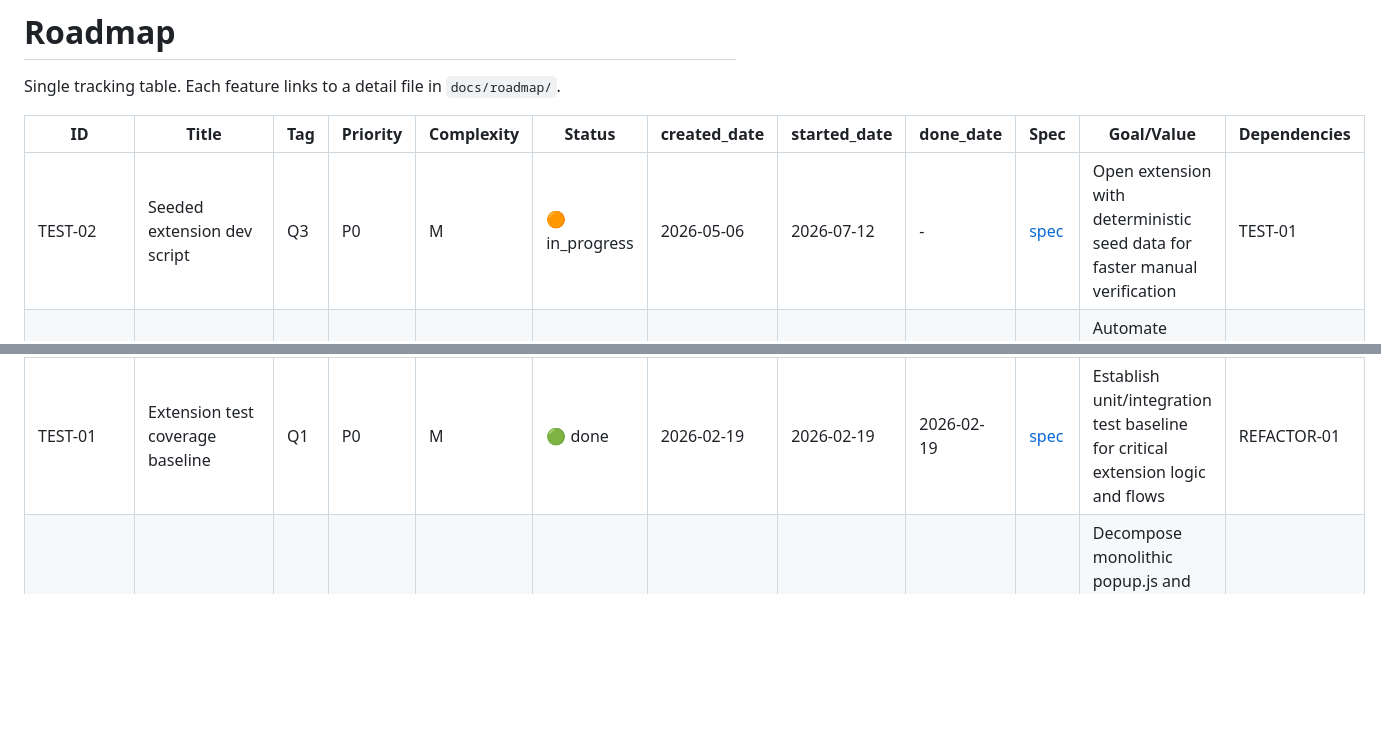
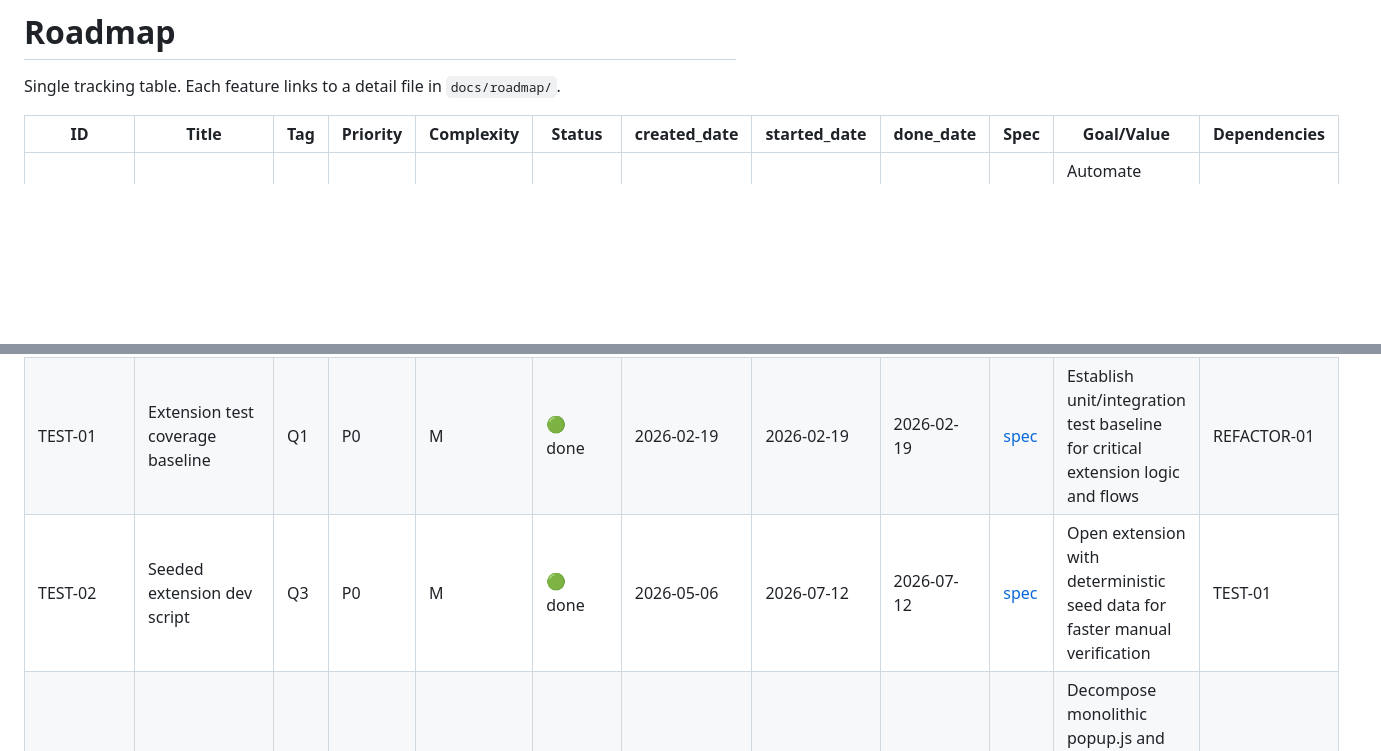
Before and after one commit to vivishko/custom-proxy-ext, a Markdown page: docs/roadmap/roadmap.md, 2 parts joined by grey strips. Drawn GitHub-style; blank space fills up the shorter version.

```diff
--- a/docs/roadmap/roadmap.md
+++ b/docs/roadmap/roadmap.md
@@ -4,7 +4,6 @@ Single tracking table. Each feature links to a detail file in `docs/roadmap/`.
 
 | ID | Title | Tag | Priority | Complexity | Status | created_date | started_date | done_date | Spec | Goal/Value | Dependencies |
 | --- | --- | --- | --- | --- | --- | --- | --- | --- | --- | --- | --- |
-| TEST-02 | Seeded extension dev script | Q3 | P0 | M | 🟠 in_progress | 2026-05-06 | 2026-07-12 | - | [spec](docs/specs/test-02-seeded-extension-dev-script.md) | Open extension with deterministic seed data for faster manual verification | TEST-01 |
 | TEST-03 | Browser e2e extension tests | Q4 | P1 | L | 🔵 planned | 2026-05-06 | - | - | [spec](docs/specs/test-03-browser-e2e-extension-tests.md) | Automate browser-level popup flows with real extension storage | TEST-02 |
 | CI-02 | Main-only release tag helper | Q5 | P1 | M | 🟣 idea | 2026-05-06 | - | - | [spec](docs/specs/ci-02-main-only-release-tag-helper.md) | Automate safe release tagging from main and block package publishing for non-main tags | CI-01 |
 | IMPROVE-08 | 08. Rules search | M5 | P1 | M | 🟣 idea | 2026-01-25 | - | - | [spec](docs/roadmap/improve-08-rules-search.md) | Quickly find rules by text | IMPROVE-07 |
@@ -17,6 +16,7 @@ Single tracking table. Each feature links to a detail file in `docs/roadmap/`.
 | IMPROVE-16 | 16. Onboarding | N2 | P2 | S | 🔴 blocked | 2026-01-25 | - | - | [spec](docs/roadmap/improve-16-onboarding.md) | Guide new users through setup | IMPROVE-01, IMPROVE-14 |
 | CI-01 | CI quality gate for MV3 releases | Q2 | P0 | M | 🟢 done | 2026-02-19 | 2026-02-19 | 2026-02-19 | [spec](docs/specs/ci-01-quality-gate-for-mv3-releases.md) | Enforce pre-release CI checks: lint, tests, MV3 static validation, security, package verification | TEST-01 |
 | TEST-01 | Extension test coverage baseline | Q1 | P0 | M | 🟢 done | 2026-02-19 | 2026-02-19 | 2026-02-19 | [spec](docs/specs/test-01-extension-test-coverage.md) | Establish unit/integration test baseline for critical extension logic and flows | REFACTOR-01 |
+| TEST-02 | Seeded extension dev script | Q3 | P0 | M | 🟢 done | 2026-05-06 | 2026-07-12 | 2026-07-12 | [spec](docs/specs/test-02-seeded-extension-dev-script.md) | Open extension with deterministic seed data for faster manual verification | TEST-01 |
 | REFACTOR-01 | Codebase decomposition | - | P1 | L | 🟢 done | 2026-02-13 | 2026-02-13 | 2026-02-13 | [spec](docs/specs/refactor-01-codebase-decomposition.md) | Decompose monolithic popup.js and background.js into focused modules for maintainability and testability | - |
 | IMPROVE-01 | 01. Separate main screens | H1 | P0 | L | 🟢 done | 2026-01-25 | 2026-01-25 | 2026-01-25 | [spec](docs/specs/improve-01-separate-main-screens.md) | Simplify main screen and split views | - |
 | IMPROVE-02 | 02. Warn on duplicate rule | L3 | P0 | S | 🟢 done | 2026-01-25 | 2026-02-22 | 2026-03-29 | [spec](docs/specs/improve-02-warn-duplicate-rule-manual.md) | Prevent accidental duplicate rules | - |
```
Also changed, not shown: docs/specs/test-02-seeded-extension-dev-script.md (+1 -0 lines).
